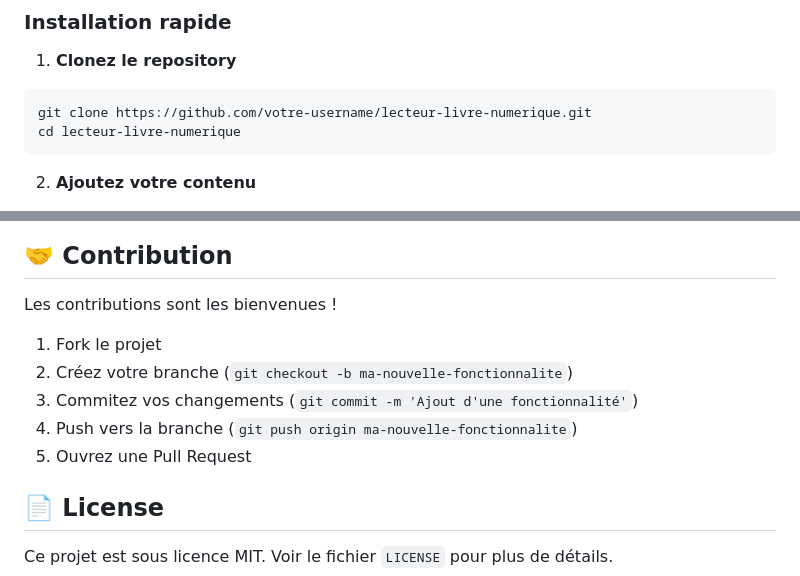
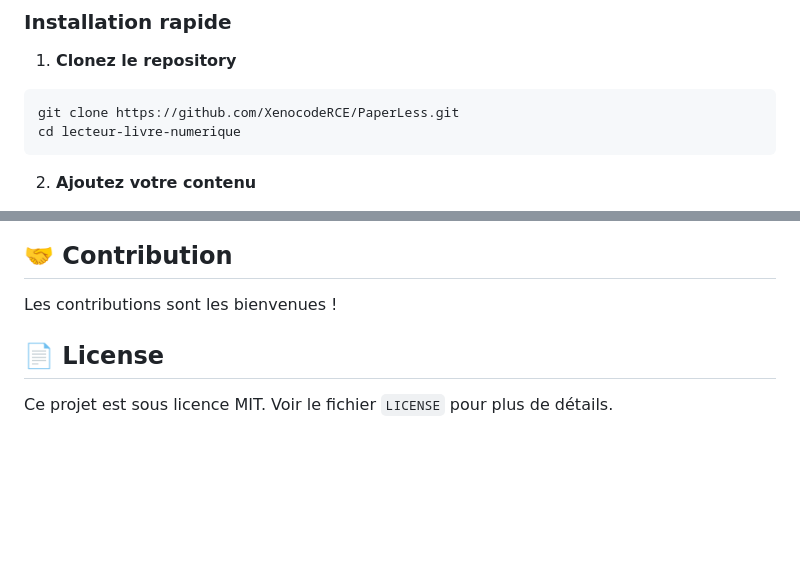
Before and after one commit to XenocodeRCE/PaperLess, a Markdown page: README.md, 2 parts joined by grey strips. Rendered like a GitHub page; blank space fills up the shorter version.

Commit message:
Update repository URL and contribution guidelines
Updated repository URL and modified contribution steps.

````diff
--- a/README.md
+++ b/README.md
@@ -46,7 +46,7 @@ Un lecteur de livre élégant et moderne qui transforme vos fichiers Markdown en
 
 1. **Clonez le repository**
 ```bash
-git clone https://github.com/votre-username/lecteur-livre-numerique.git
+git clone https://github.com/XenocodeRCE/PaperLess.git
 cd lecteur-livre-numerique
 ```
 
@@ -142,11 +142,6 @@ Le texte continue après l'image...
 
 Les contributions sont les bienvenues !
 
-1. Fork le projet
-2. Créez votre branche (`git checkout -b ma-nouvelle-fonctionnalite`)
-3. Commitez vos changements (`git commit -m 'Ajout d'une fonctionnalité'`)
-4. Push vers la branche (`git push origin ma-nouvelle-fonctionnalite`)
-5. Ouvrez une Pull Request
 
 ## 📄 License
 
````
